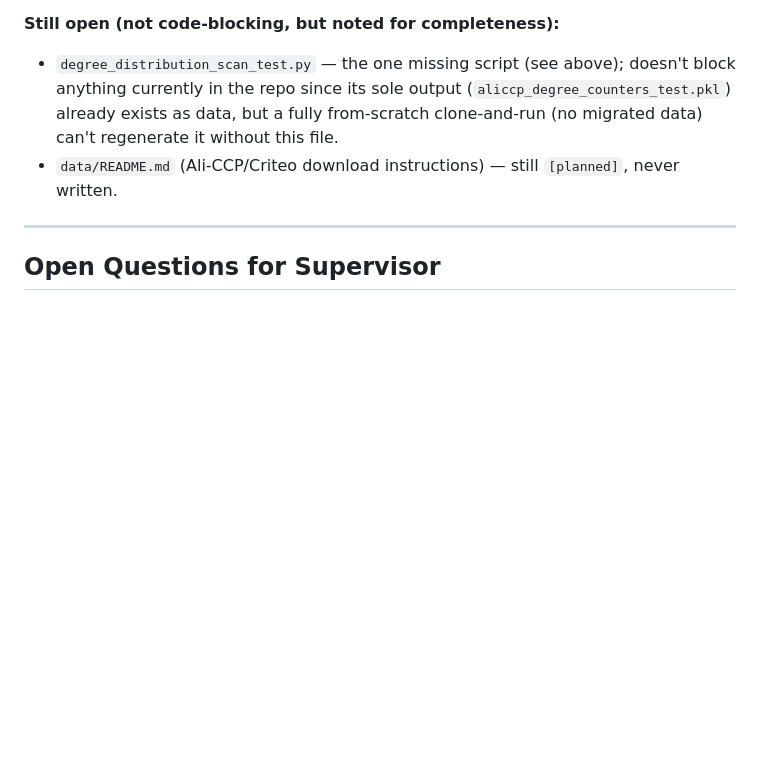
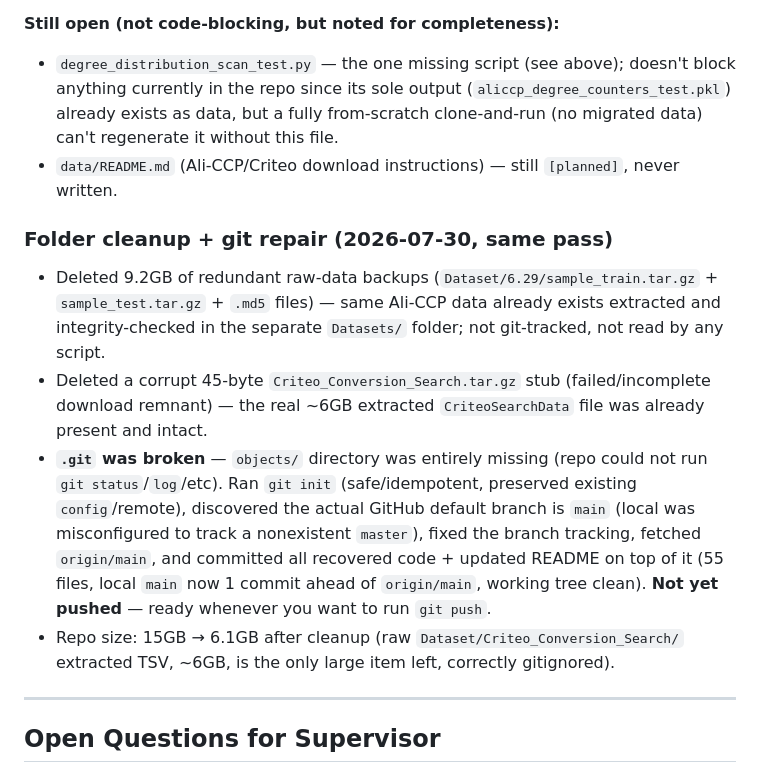
Before and after one commit to TripleLa-Liu/dissertation-cvr-llm, a Markdown page: README.md, the part around the change. Drawn GitHub-style; blank space fills up the shorter version.

Commit message:
Document folder cleanup and git repo repair in README

```diff
--- a/README.md
+++ b/README.md
@@ -268,6 +268,13 @@ Checked whether anything would actually block a GitHub push or a from-scratch ex
 - `degree_distribution_scan_test.py` — the one missing script (see above); doesn't block anything currently in the repo since its sole output (`aliccp_degree_counters_test.pkl`) already exists as data, but a fully from-scratch clone-and-run (no migrated data) can't regenerate it without this file.
 - `data/README.md` (Ali-CCP/Criteo download instructions) — still `[planned]`, never written.
 
+### Folder cleanup + git repair (2026-07-30, same pass)
+
+- Deleted 9.2GB of redundant raw-data backups (`Dataset/6.29/sample_train.tar.gz` + `sample_test.tar.gz` + `.md5` files) — same Ali-CCP data already exists extracted and integrity-checked in the separate `Datasets/` folder; not git-tracked, not read by any script.
+- Deleted a corrupt 45-byte `Criteo_Conversion_Search.tar.gz` stub (failed/incomplete download remnant) — the real ~6GB extracted `CriteoSearchData` file was already present and intact.
+- **`.git` was broken** — `objects/` directory was entirely missing (repo could not run `git status`/`log`/etc). Ran `git init` (safe/idempotent, preserved existing `config`/remote), discovered the actual GitHub default branch is `main` (local was misconfigured to track a nonexistent `master`), fixed the branch tracking, fetched `origin/main`, and committed all recovered code + updated README on top of it (55 files, local `main` now 1 commit ahead of `origin/main`, working tree clean). **Not yet pushed** — ready whenever you want to run `git push`.
+- Repo size: 15GB → 6.1GB after cleanup (raw `Dataset/Criteo_Conversion_Search/` extracted TSV, ~6GB, is the only large item left, correctly gitignored).
+
 ---
 
 ## Open Questions for Supervisor
```
